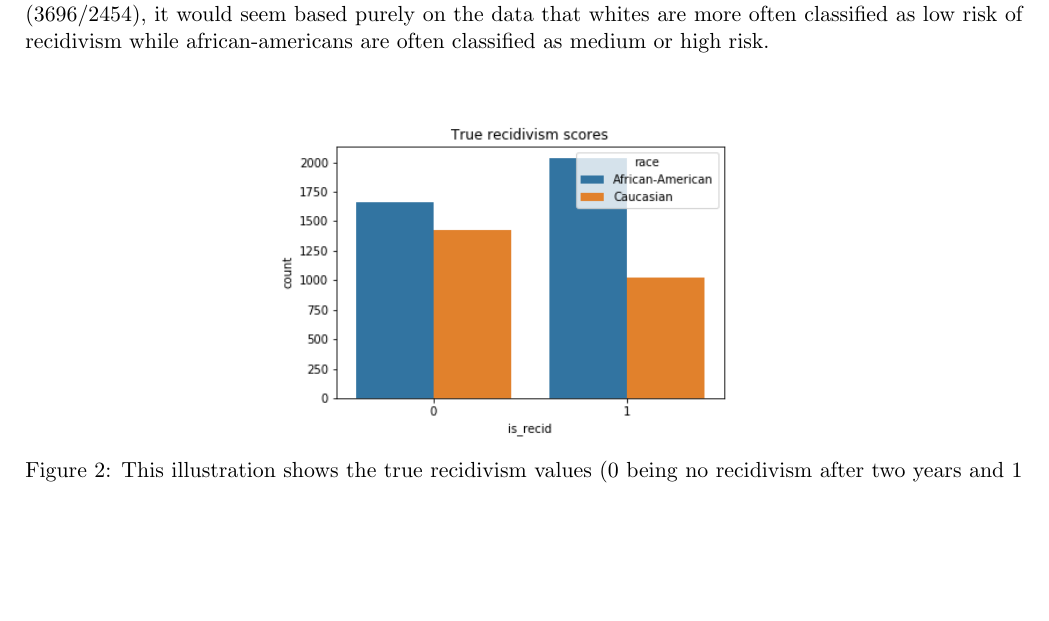
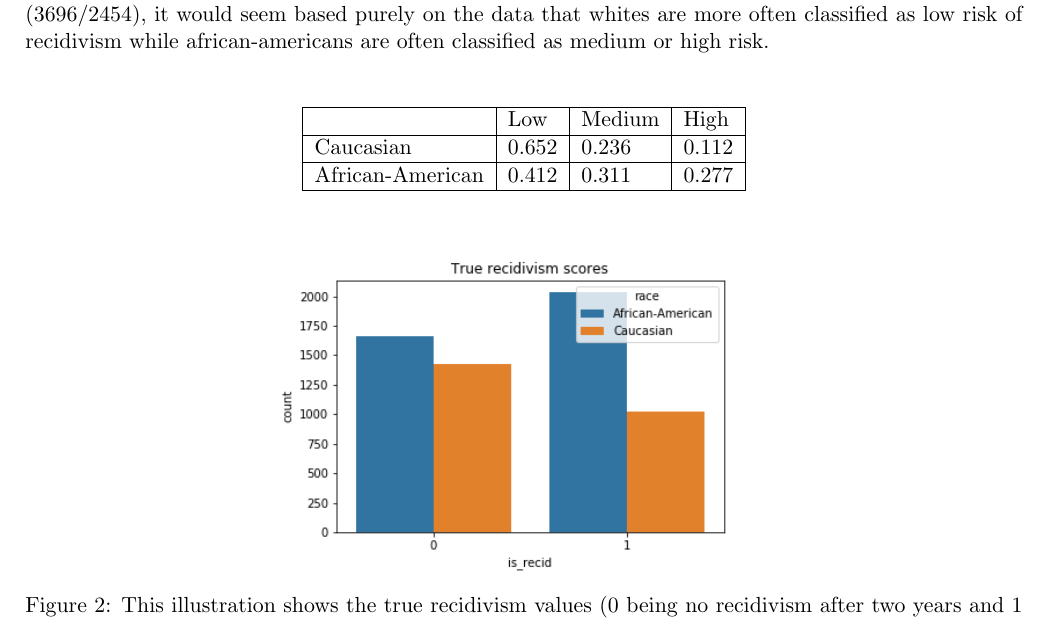
Before and after one commit to oskarwiese/fagprojekt, a LaTeX paper (report/Report.tex): part of page 9 of 16, cut so that both start at the same text, the shorter picture padded with empty space. Compiled offline with pdfLaTeX; a missing bibliography style is replaced by a similar one.

Commit message:
Distribution

```diff
--- a/report/Report.tex
+++ b/report/Report.tex
@@ -181,6 +181,16 @@
 		\label{fig:predictedrecidrace}
 	\end{figure}
 
+	\begin{table}[H]
+		\centering
+		\begin{tabular}{|l|l|l|l|}
+			\hline
+			& Low   & Medium & High  \\ \hline
+			Caucasian        & 0.652 & 0.236  & 0.112 \\ \hline
+			African-American & 0.412 & 0.311  & 0.277 \\ \hline
+		\end{tabular}
+	\end{table}
+
 	\begin{figure}[H]
 		\centering
 		\includegraphics[width=0.5\linewidth]{imgs/true_recid}
```
Also changed, not shown: 1 other file.
